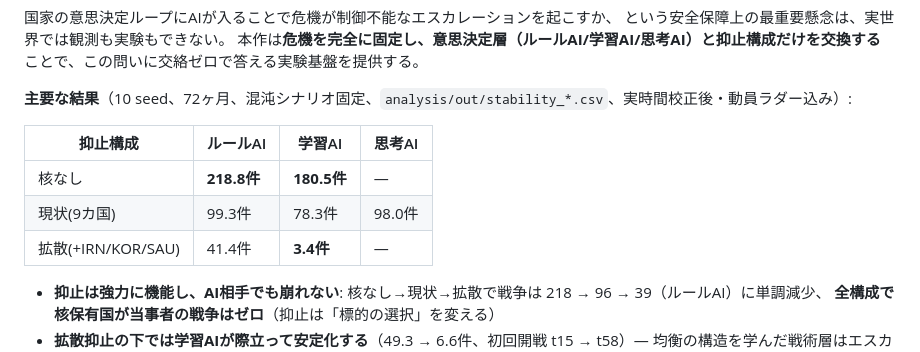
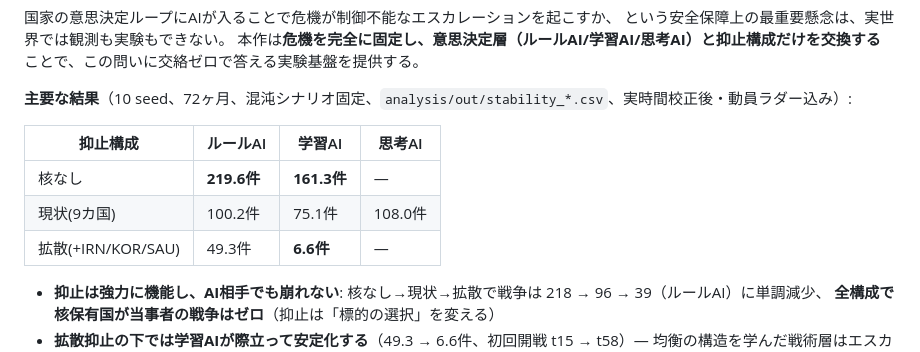
Before and after one commit to kjranyone/meta-security-hackathon-vol-2, a Markdown page: README.md, the part around the change. Rendered like a GitHub page.

Commit message:
README冒頭要約表をv5実測値に同期

```diff
--- a/README.md
+++ b/README.md
@@ -85,9 +85,9 @@
 
 | 抑止構成 | ルールAI | 学習AI | 思考AI |
 |---|---|---|---|
-| 核なし | **218.8件** | **180.5件** | — |
-| 現状(9カ国) | 99.3件 | 78.3件 | 98.0件 |
-| 拡散(+IRN/KOR/SAU) | 41.4件 | **3.4件** | — |
+| 核なし | **219.6件** | **161.3件** | — |
+| 現状(9カ国) | 100.2件 | 75.1件 | 108.0件 |
+| 拡散(+IRN/KOR/SAU) | 49.3件 | **6.6件** | — |
 
 - **抑止は強力に機能し、AI相手でも崩れない**: 核なし→現状→拡散で戦争は 218 → 96 → 39（ルールAI）に単調減少、
   **全構成で核保有国が当事者の戦争はゼロ**（抑止は「標的の選択」を変える）
```
